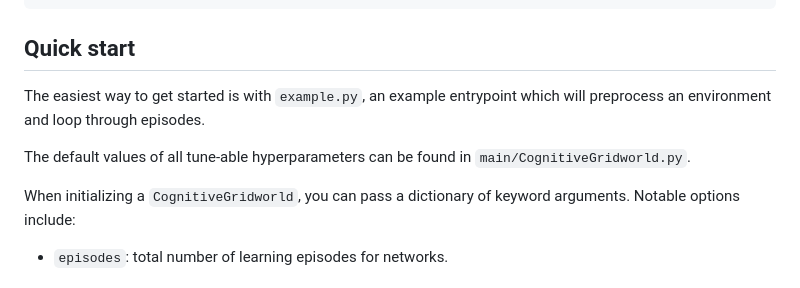
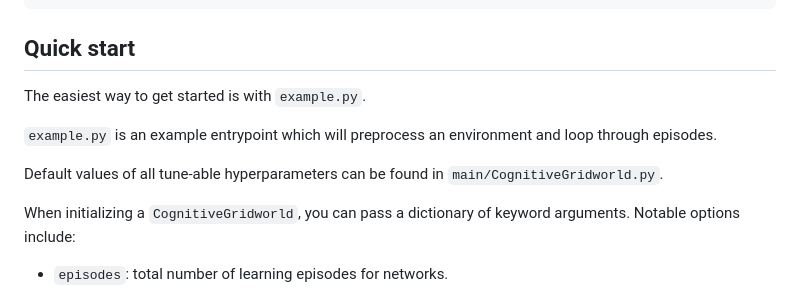
Before and after one commit to johnschwarcz/CognitiveGridworld, a Markdown page: README.md, the part around the change. GitHub-like rendering.

Commit message:
Improve readability of Quick start section in README
Reordered sentences for better flow in the Quick start section.

```diff
--- a/README.md
+++ b/README.md
@@ -13,9 +13,11 @@ The project is built for Python 3.8+ and relies on libraries such as NumPy, PyT
 
 ## Quick start
 
-The easiest way to get started is with `example.py`, an example entrypoint which will preprocess an environment and loop through episodes.
+The easiest way to get started is with `example.py`.
 
-The default values of all tune-able hyperparameters can be found in `main/CognitiveGridworld.py`.
+`example.py` is an example entrypoint which will preprocess an environment and loop through episodes.
+
+Default values of all tune-able hyperparameters can be found in `main/CognitiveGridworld.py`.
 
 When initializing a `CognitiveGridworld`, you can pass a dictionary of keyword arguments.  Notable options include:
 * `episodes`: total number of learning episodes for networks.
```
